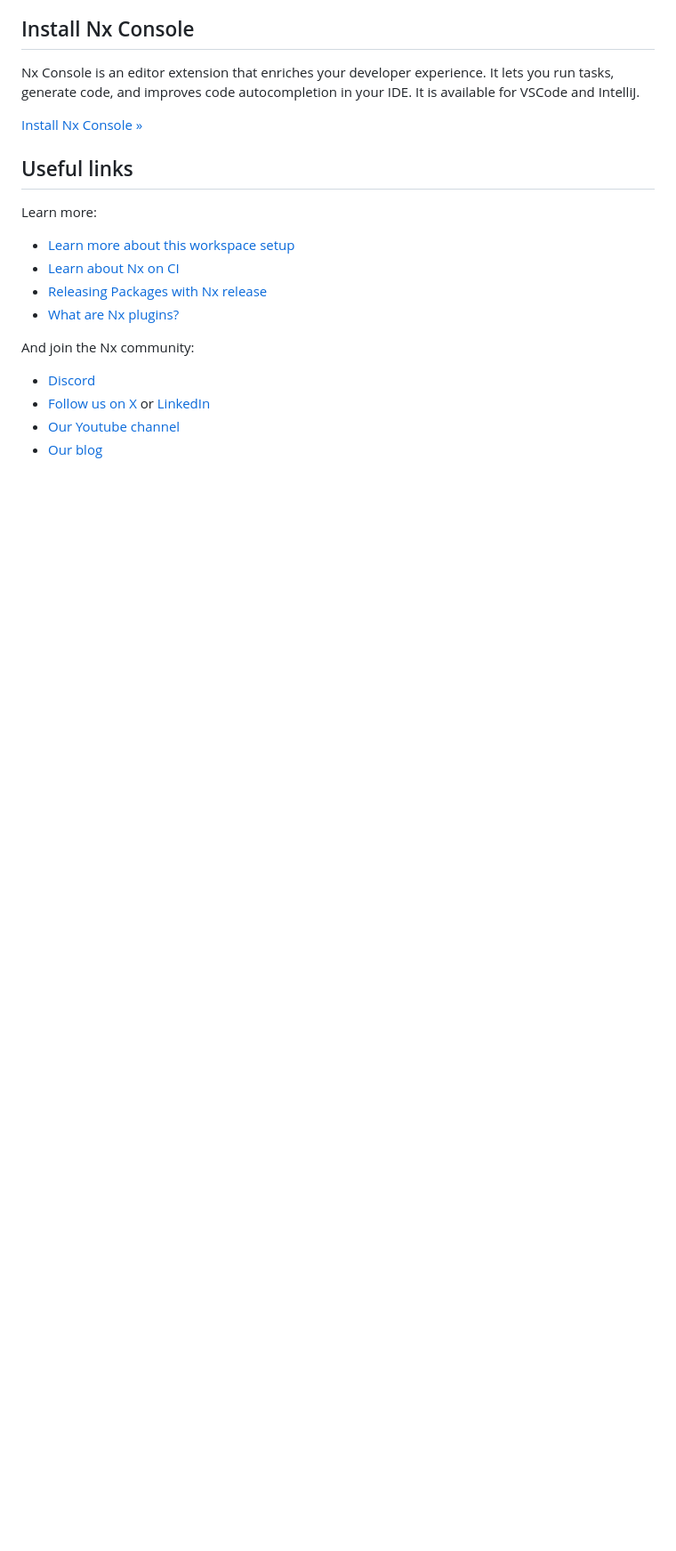
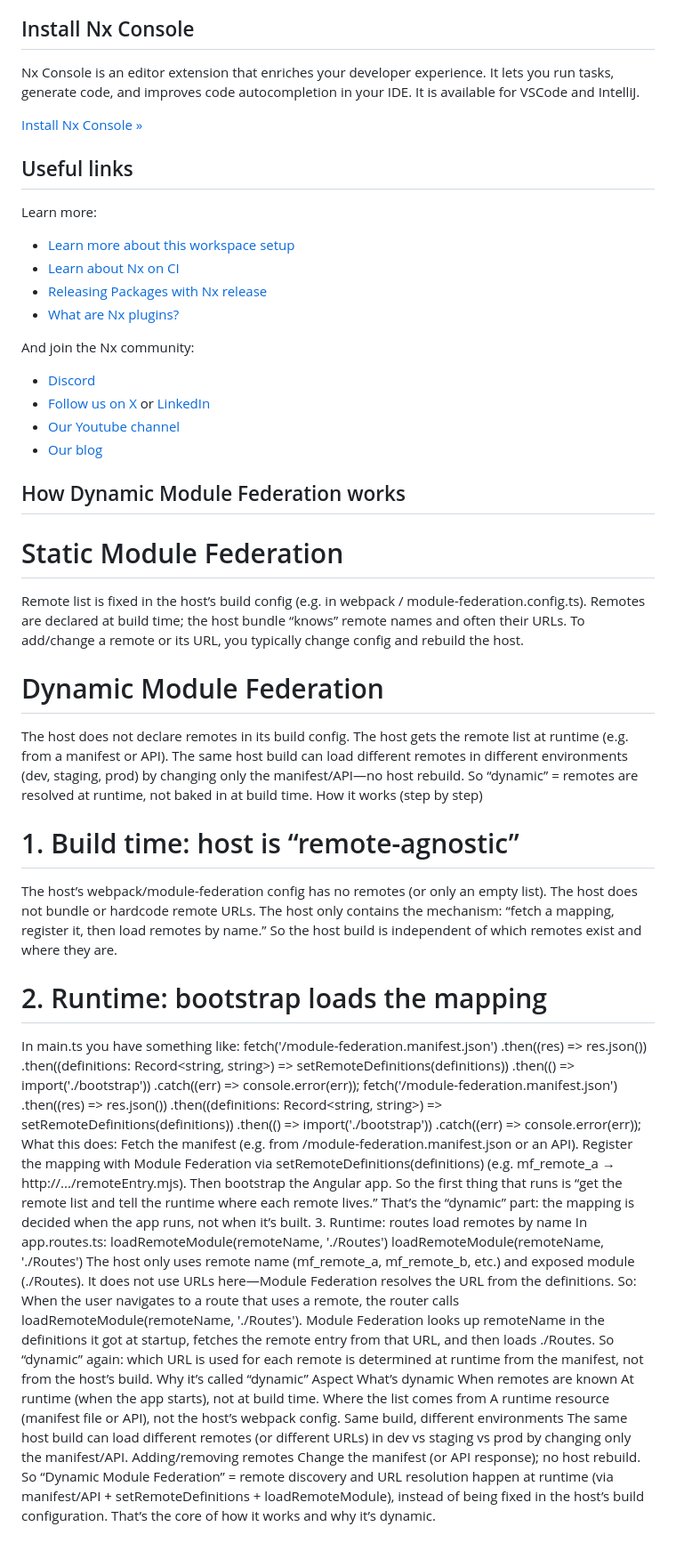
Before and after one commit to lkovari/nx-mf-dynamic-federation, a Markdown page: README.md, the part around one of its changes. Shown at 89% size. Rendered like a GitHub page; blank space fills up the shorter version.

```diff
--- a/README.md
+++ b/README.md
@@ -329,3 +322,49 @@ And join the Nx community:
 - [Follow us on X](https://twitter.com/nxdevtools) or [LinkedIn](https://www.linkedin.com/company/nrwl)
 - [Our Youtube channel](https://www.youtube.com/@nxdevtools)
 - [Our blog](https://nx.dev/blog?utm_source=nx_project&utm_medium=readme&utm_campaign=nx_projects)
+
+## How Dynamic Module Federation works
+
+# Static Module Federation
+Remote list is fixed in the host’s build config (e.g. in webpack / module-federation.config.ts).
+Remotes are declared at build time; the host bundle “knows” remote names and often their URLs.
+To add/change a remote or its URL, you typically change config and rebuild the host.
+# Dynamic Module Federation
+The host does not declare remotes in its build config.
+The host gets the remote list at runtime (e.g. from a manifest or API).
+The same host build can load different remotes in different environments (dev, staging, prod) by changing only the manifest/API—no host rebuild.
+So “dynamic” = remotes are resolved at runtime, not baked in at build time.
+How it works (step by step)
+# 1. Build time: host is “remote-agnostic”
+The host’s webpack/module-federation config has no remotes (or only an empty list).
+The host does not bundle or hardcode remote URLs.
+The host only contains the mechanism: “fetch a mapping, register it, then load remotes by name.”
+So the host build is independent of which remotes exist and where they are.
+# 2. Runtime: bootstrap loads the mapping
+In main.ts you have something like:
+fetch('/module-federation.manifest.json')
+  .then((res) => res.json())
+  .then((definitions: Record<string, string>) => setRemoteDefinitions(definitions))
+  .then(() => import('./bootstrap'))
+  .catch((err) => console.error(err));
+fetch('/module-federation.manifest.json')  .then((res) => res.json())  .then((definitions: Record<string, string>) => setRemoteDefinitions(definitions))  .then(() => import('./bootstrap'))  .catch((err) => console.error(err));
+What this does:
+Fetch the manifest (e.g. from /module-federation.manifest.json or an API).
+Register the mapping with Module Federation via setRemoteDefinitions(definitions) (e.g. mf_remote_a → http://.../remoteEntry.mjs).
+Then bootstrap the Angular app.
+So the first thing that runs is “get the remote list and tell the runtime where each remote lives.” That’s the “dynamic” part: the mapping is decided when the app runs, not when it’s built.
+3. Runtime: routes load remotes by name
+In app.routes.ts:
+loadRemoteModule(remoteName, './Routes')
+loadRemoteModule(remoteName, './Routes')
+The host only uses remote name (mf_remote_a, mf_remote_b, etc.) and exposed module (./Routes). It does not use URLs here—Module Federation resolves the URL from the definitions. So:
+When the user navigates to a route that uses a remote, the router calls loadRemoteModule(remoteName, './Routes').
+Module Federation looks up remoteName in the definitions it got at startup, fetches the remote entry from that URL, and then loads ./Routes.
+So “dynamic” again: which URL is used for each remote is determined at runtime from the manifest, not from the host’s build.
+Why it’s called “dynamic”
+Aspect	What’s dynamic
+When remotes are known	At runtime (when the app starts), not at build time.
+Where the list comes from	A runtime resource (manifest file or API), not the host’s webpack config.
+Same build, different environments	The same host build can load different remotes (or different URLs) in dev vs staging vs prod by changing only the manifest/API.
+Adding/removing remotes	Change the manifest (or API response); no host rebuild.
+So “Dynamic Module Federation” = remote discovery and URL resolution happen at runtime (via manifest/API + setRemoteDefinitions + loadRemoteModule), instead of being fixed in the host’s build configuration. That’s the core of how it works and why it’s dynamic.
```
Also changed, not shown: other parts of README.md (+11 -18 lines).
